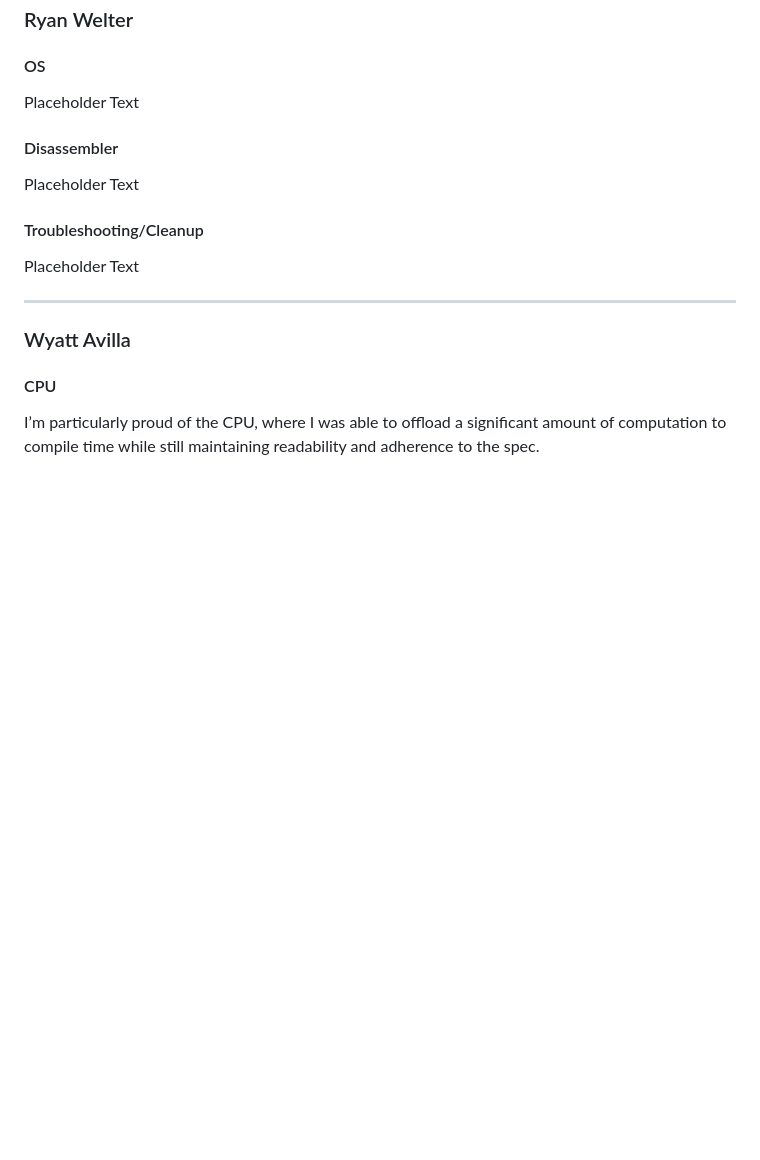
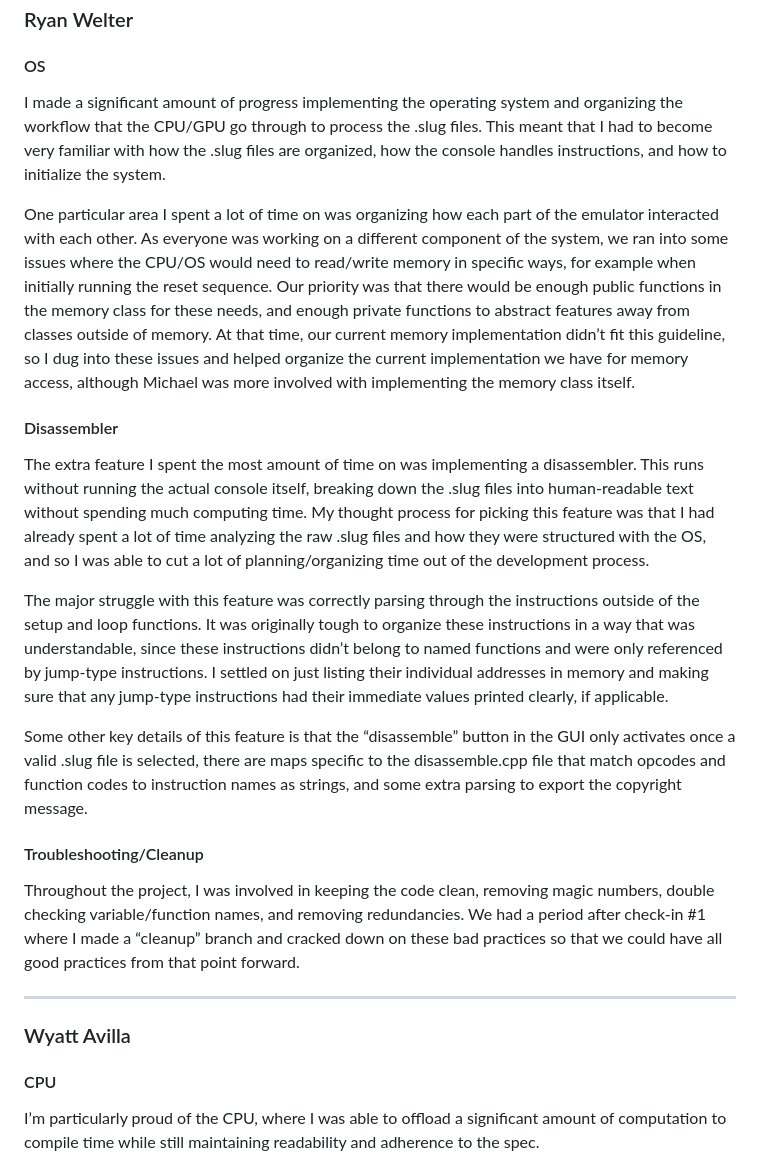
Before and after one commit to wyatt-avilla/cse-111-emulator, a Markdown page: report/report.md, the part around the change. GitHub-like rendering; blank space fills up the shorter version.

Commit message:
ryan writing

```diff
--- a/report/report.md
+++ b/report/report.md
@@ -6,15 +6,45 @@
 
 #### OS
 
-Placeholder Text
+I made a significant amount of progress implementing the operating system and organizing the
+workflow that the CPU/GPU go through to process the .slug files. This meant that I had to become
+very familiar with how the .slug files are organized, how the console handles instructions, and how
+to initialize the system.
+
+One particular area I spent a lot of time on was organizing how each part of the emulator interacted
+with each other. As everyone was working on a different component of the system, we ran into some
+issues where the CPU/OS would need to read/write memory in specific ways, for example when initially
+running the reset sequence. Our priority was that there would be enough public functions in the
+memory class for these needs, and enough private functions to abstract features away from classes
+outside of memory. At that time, our current memory implementation didn’t fit this guideline, so I
+dug into these issues and helped organize the current implementation we have for memory access,
+although Michael was more involved with implementing the memory class itself.
 
 #### Disassembler
 
-Placeholder Text
+The extra feature I spent the most amount of time on was implementing a disassembler. This runs
+without running the actual console itself, breaking down the .slug files into human-readable text
+without spending much computing time. My thought process for picking this feature was that I had
+already spent a lot of time analyzing the raw .slug files and how they were structured with the OS,
+and so I was able to cut a lot of planning/organizing time out of the development process.
+
+The major struggle with this feature was correctly parsing through the instructions outside of the
+setup and loop functions. It was originally tough to organize these instructions in a way that was
+understandable, since these instructions didn’t belong to named functions and were only referenced
+by jump-type instructions. I settled on just listing their individual addresses in memory and making
+sure that any jump-type instructions had their immediate values printed clearly, if applicable.
+
+Some other key details of this feature is that the “disassemble” button in the GUI only activates
+once a valid .slug file is selected, there are maps specific to the disassemble.cpp file that match
+opcodes and function codes to instruction names as strings, and some extra parsing to export the
+copyright message.
 
 #### Troubleshooting/Cleanup
 
-Placeholder Text
+Throughout the project, I was involved in keeping the code clean, removing magic numbers, double
+checking variable/function names, and removing redundancies. We had a period after check-in #1 where
+I made a “cleanup” branch and cracked down on these bad practices so that we could have all good
+practices from that point forward.
 
 ---
 
```
